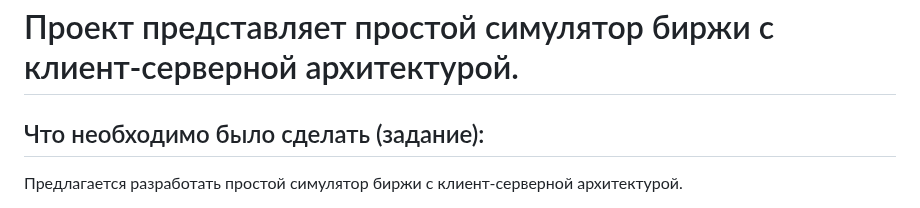
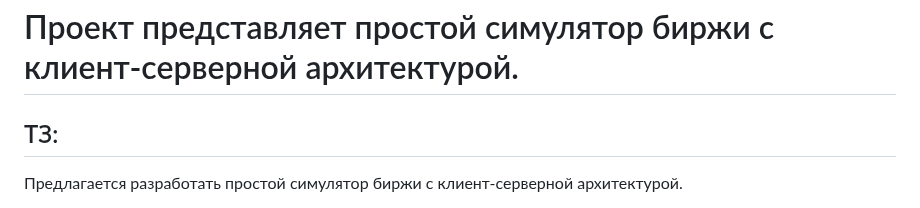
Before and after one commit to 0101Programmer/exchangeSimulator, a Markdown page: README.md, the part around the change. Rendered like a GitHub page.

```diff
--- a/README.md
+++ b/README.md
@@ -1,5 +1,5 @@
 <h1>Проект представляет простой симулятор биржи с клиент-серверной архитектурой.</h1>
-<h2>Что необходимо было сделать (задание):</h2>
+<h2>ТЗ:</h2>
 <p>Предлагается разработать простой симулятор биржи с клиент-серверной архитектурой.</p>
 <p>
   Биржа - это такой "сервис", куда можно отправить заявку (ордер) на покупку или продажу какого-либо актива. Получив заявку, биржа, применяя некую торговую логику, ищет встречную заявку для заключения сделки.
```
